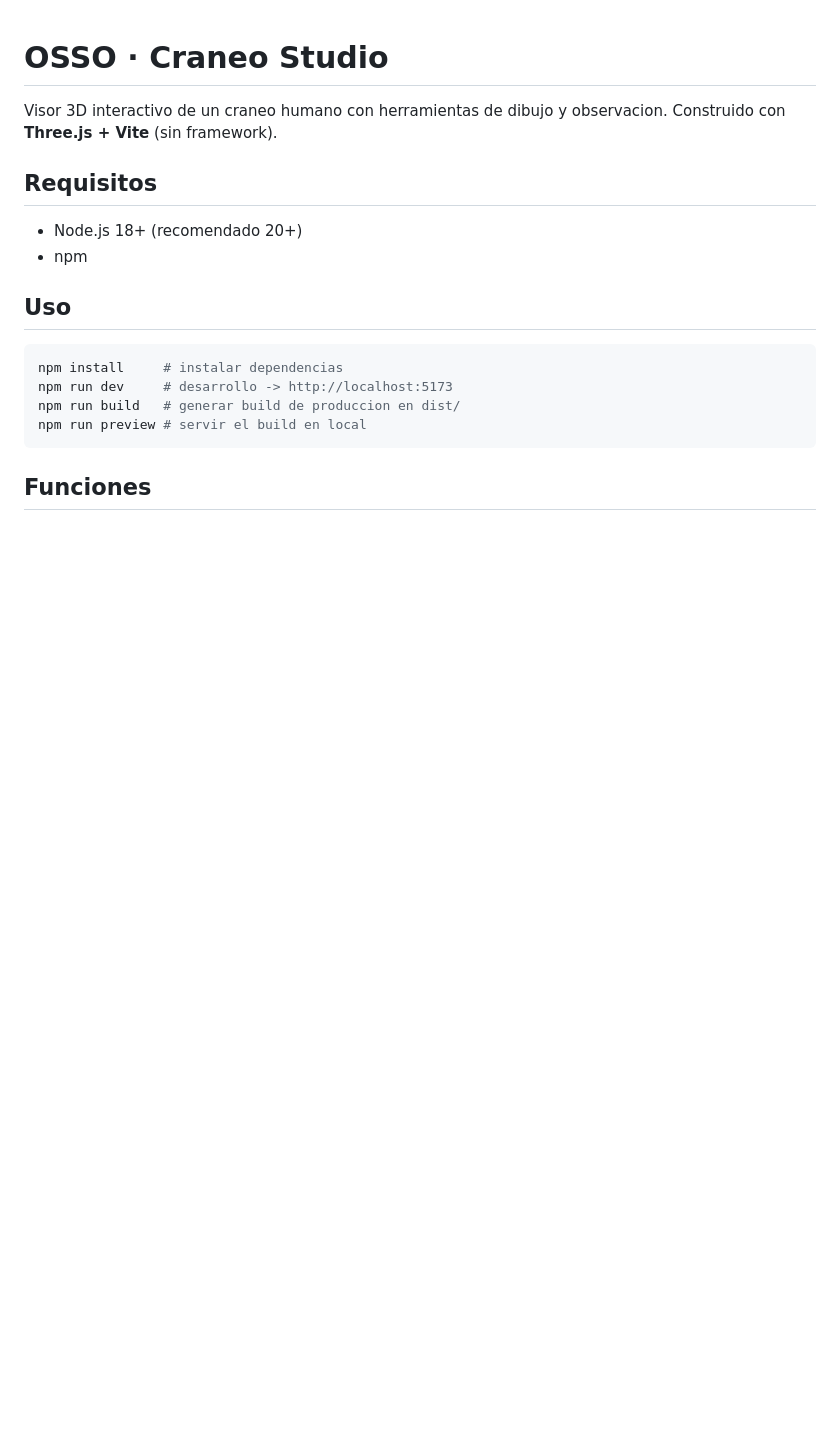
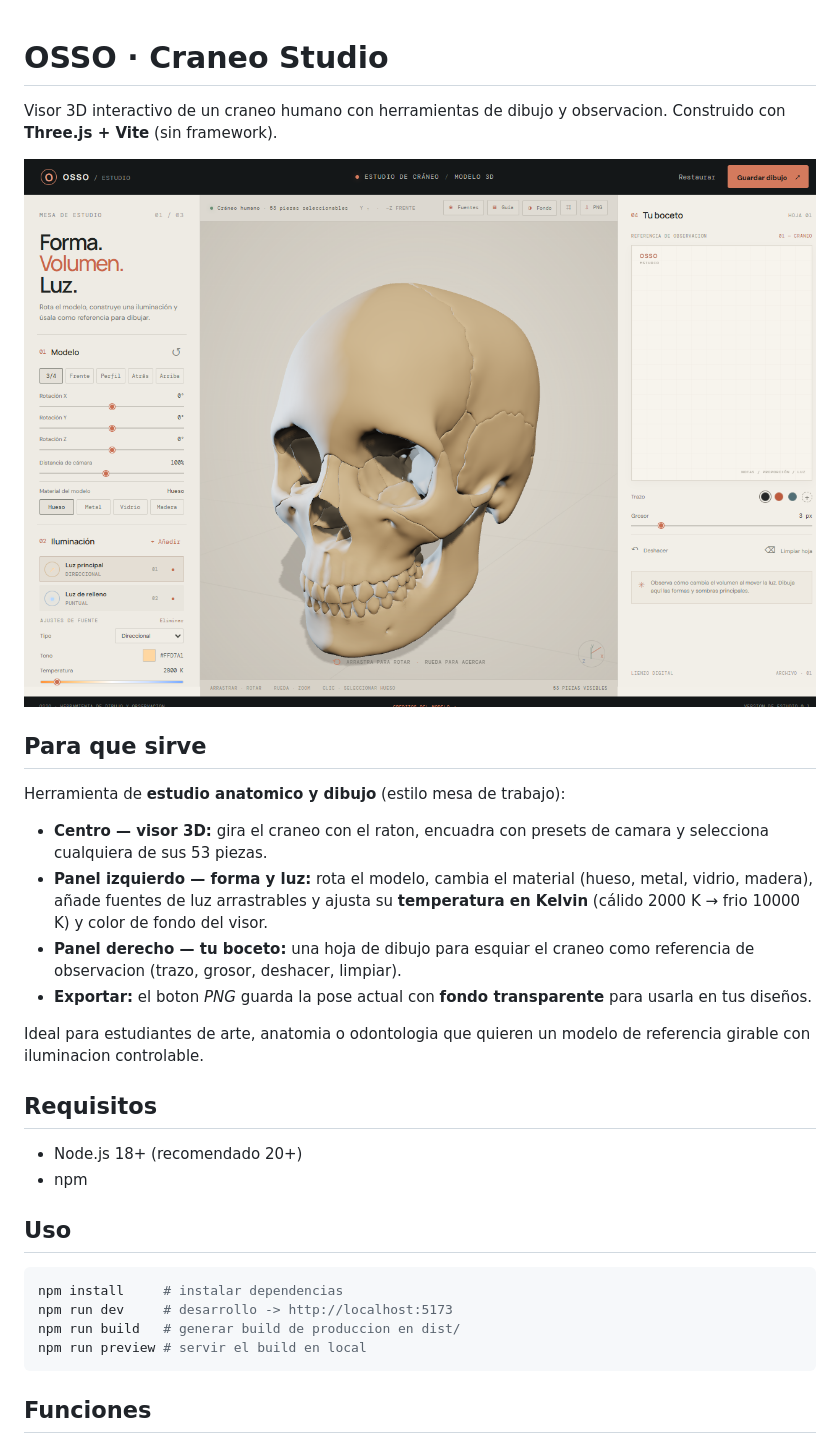
Before and after one commit to itinajero90/craneo-estudio, a Markdown page: README.md, the part around the change. GitHub-like rendering; pictures changed too: docs/craneo-studio.png (added); blank space fills up the shorter version.

Commit message:
docs: captura de pantalla y seccion para que sirve en el README

```diff
--- a/README.md
+++ b/README.md
@@ -2,6 +2,19 @@
 
 Visor 3D interactivo de un craneo humano con herramientas de dibujo y observacion.
 Construido con **Three.js + Vite** (sin framework).
+
+![Captura de la aplicacion: visor 3D del craneo con panel de modelo, iluminacion y hoja de dibujo](docs/craneo-studio.png)
+
+## Para que sirve
+
+Herramienta de **estudio anatomico y dibujo** (estilo mesa de trabajo):
+
+- **Centro — visor 3D:** gira el craneo con el raton, encuadra con presets de camara y selecciona cualquiera de sus 53 piezas.
+- **Panel izquierdo — forma y luz:** rota el modelo, cambia el material (hueso, metal, vidrio, madera), añade fuentes de luz arrastrables y ajusta su **temperatura en Kelvin** (cálido 2000 K → frio 10000 K) y color de fondo del visor.
+- **Panel derecho — tu boceto:** una hoja de dibujo para esquiar el craneo como referencia de observacion (trazo, grosor, deshacer, limpiar).
+- **Exportar:** el boton *PNG* guarda la pose actual con **fondo transparente** para usarla en tus diseños.
+
+Ideal para estudiantes de arte, anatomia o odontologia que quieren un modelo de referencia girable con iluminacion controlable.
 
 ## Requisitos
 
```
